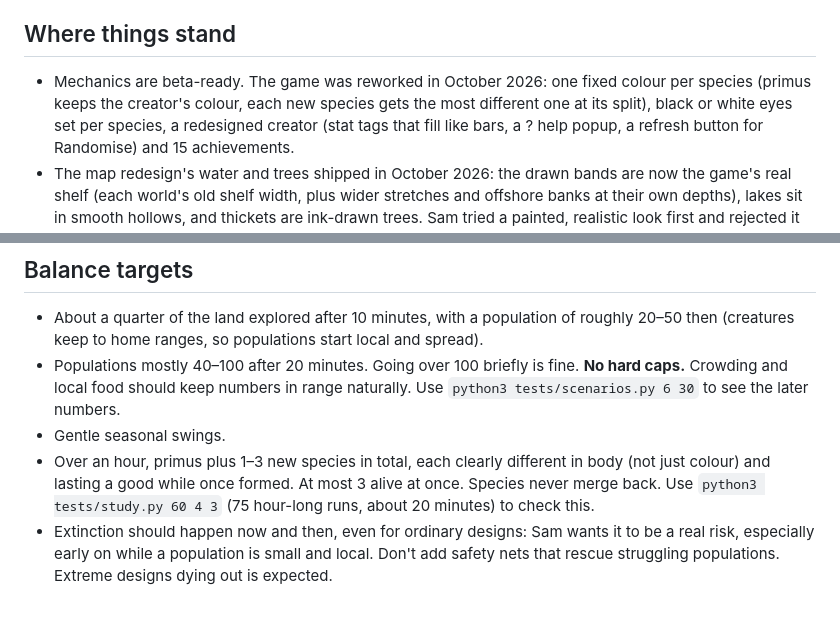
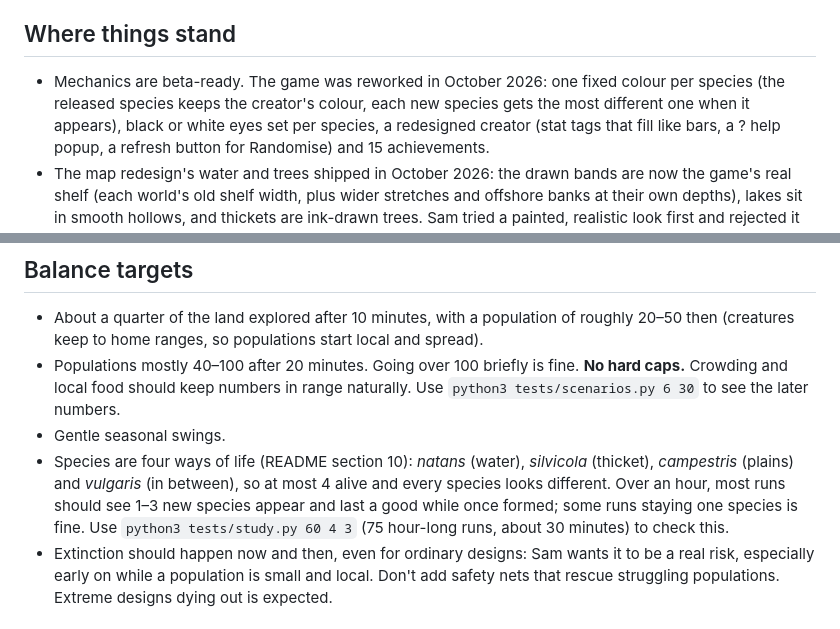
Before and after one commit to sam-sheridan/evoquest, a Markdown page: CLAUDE.md, 2 parts joined by grey strips. Drawn GitHub-style.

```diff
--- a/CLAUDE.md
+++ b/CLAUDE.md
@@ -32,8 +32,8 @@ Read the relevant section before changing a mechanic.
 
 ## Where things stand
 
-- Mechanics are beta-ready. The game was reworked in October 2026: one fixed colour per species (primus keeps the
-  creator's colour, each new species gets the most different one at its split), black or white eyes set per
+- Mechanics are beta-ready. The game was reworked in October 2026: one fixed colour per species (the released species keeps
+  the creator's colour, each new species gets the most different one when it appears), black or white eyes set per
   species, a redesigned creator (stat tags that fill like bars, a ? help popup, a refresh button for Randomise)
   and 15 achievements.
 - The map redesign's water and trees shipped in October 2026: the drawn bands are now the game's real shelf
@@ -96,9 +96,10 @@ and run the tests with `PLAYWRIGHT_BROWSERS_PATH` set to that folder.
   local food should keep numbers in range naturally. Use `python3 tests/scenarios.py 6 30` to see the later
   numbers.
 - Gentle seasonal swings.
-- Over an hour, primus plus 1–3 new species in total, each clearly different in body (not just colour) and lasting
-  a good while once formed. At most 3 alive at once. Species never merge back. Use `python3 tests/study.py 60 4 3`
-  (75 hour-long runs, about 20 minutes) to check this.
+- Species are four ways of life (README section 10): *natans* (water), *silvicola* (thicket), *campestris* (plains)
+  and *vulgaris* (in between), so at most 4 alive and every species looks different. Over an hour, most runs should
+  see 1–3 new species appear and last a good while once formed; some runs staying one species is fine. Use
+  `python3 tests/study.py 60 4 3` (75 hour-long runs, about 30 minutes) to check this.
 - Extinction should happen now and then, even for ordinary designs: Sam wants it to be a real risk, especially
   early on while a population is small and local. Don't add safety nets that rescue struggling populations.
   Extreme designs dying out is expected.
```
Also changed, not shown: README.md (+6 -2 lines).
